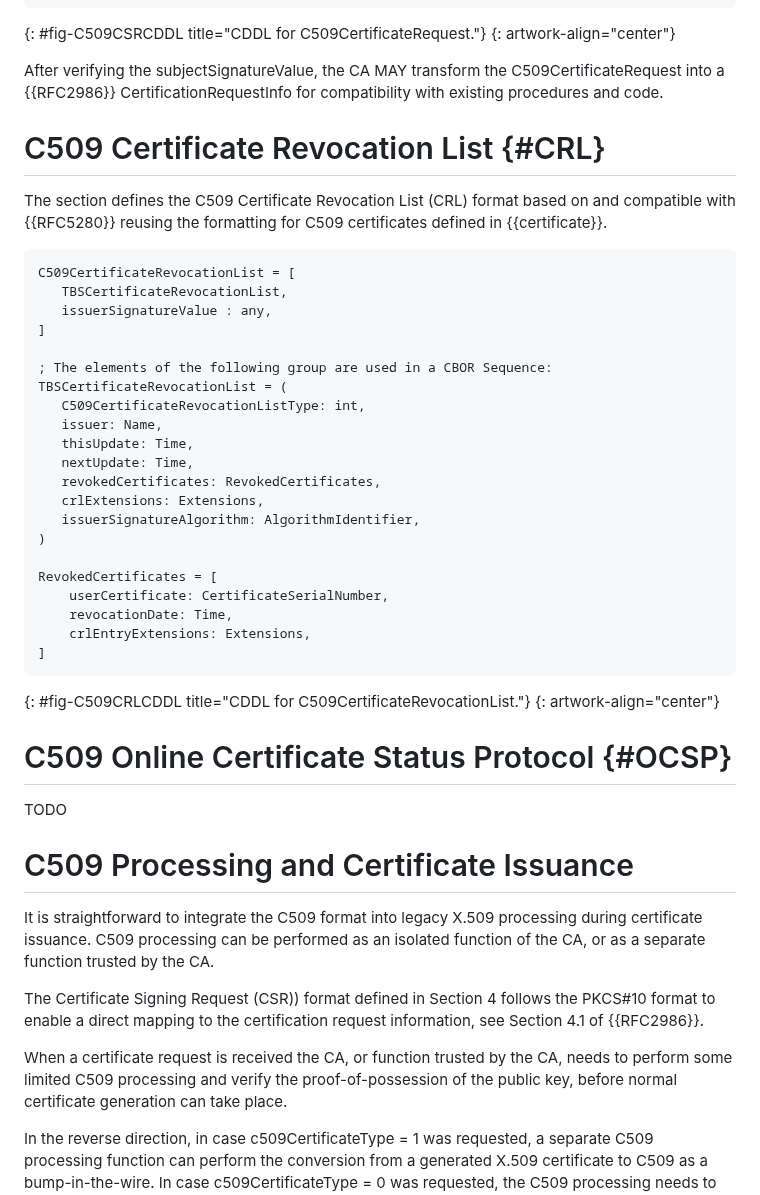
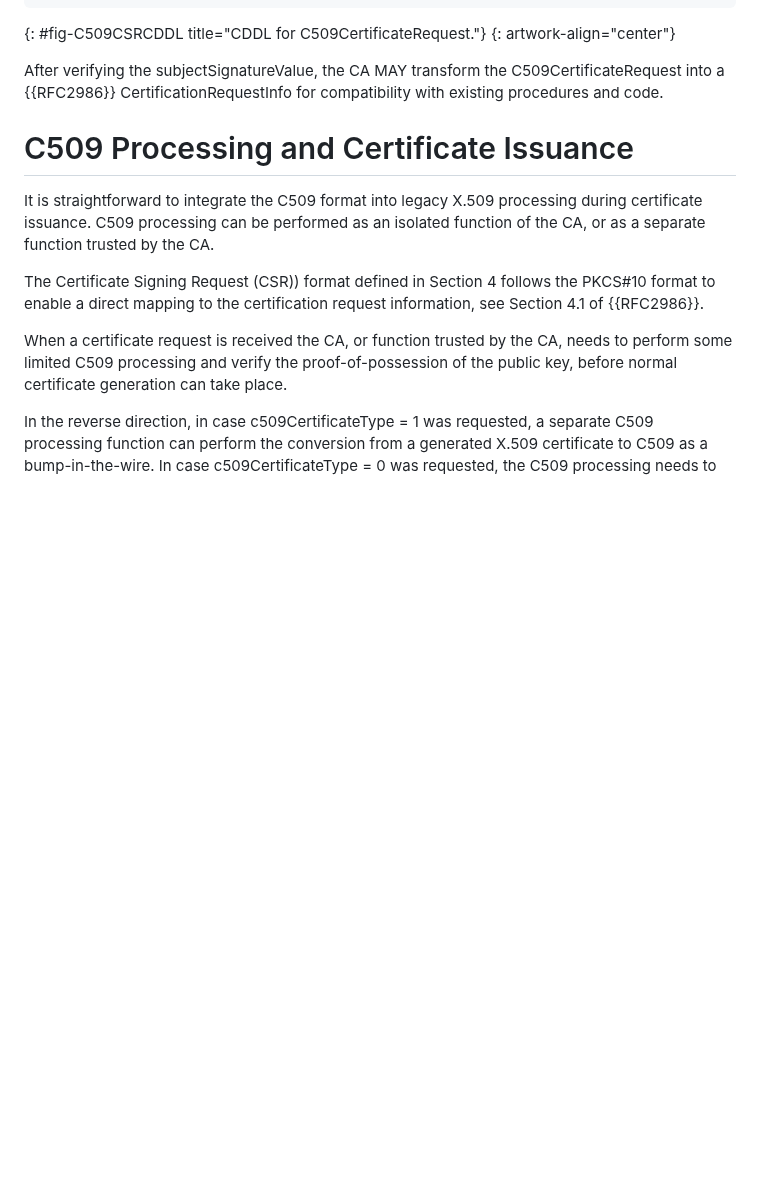
Before and after one commit to cose-wg/CBOR-certificates, a Markdown page: draft-ietf-cose-cbor-encoded-cert.md, the part around the change. GitHub-like rendering; blank space fills up the shorter version.

Commit message:
Move revocation management issues to draft-cose-cbor-revocation-management
The revocation management development continues in draft-cose-cbor-revocation-management

```diff
--- a/draft-ietf-cose-cbor-encoded-cert.md
+++ b/draft-ietf-cose-cbor-encoded-cert.md
@@ -512,40 +512,6 @@ challengePassword: tstr / bstr
 {: artwork-align="center"}
 
 After verifying the subjectSignatureValue, the CA MAY transform the C509CertificateRequest into a {{RFC2986}} CertificationRequestInfo for compatibility with existing procedures and code.
-
-# C509 Certificate Revocation List {#CRL}
-
-The section defines the C509 Certificate Revocation List (CRL) format based on and compatible with {{RFC5280}} reusing the formatting for C509 certificates defined in {{certificate}}.
-
-~~~~~~~~~~~ CDDL
-C509CertificateRevocationList = [
-   TBSCertificateRevocationList,
-   issuerSignatureValue : any,
-]
-
-; The elements of the following group are used in a CBOR Sequence:
-TBSCertificateRevocationList = (
-   C509CertificateRevocationListType: int,
-   issuer: Name,
-   thisUpdate: Time,
-   nextUpdate: Time,
-   revokedCertificates: RevokedCertificates,
-   crlExtensions: Extensions,
-   issuerSignatureAlgorithm: AlgorithmIdentifier,
-)
-
-RevokedCertificates = [
-    userCertificate: CertificateSerialNumber,
-    revocationDate: Time,
-    crlEntryExtensions: Extensions,
-]
-~~~~~~~~~~~
-{: #fig-C509CRLCDDL title="CDDL for C509CertificateRevocationList."}
-{: artwork-align="center"}
-
-# C509 Online Certificate Status Protocol {#OCSP}
-
-TODO
 
 # C509 Processing and Certificate Issuance
 
```
